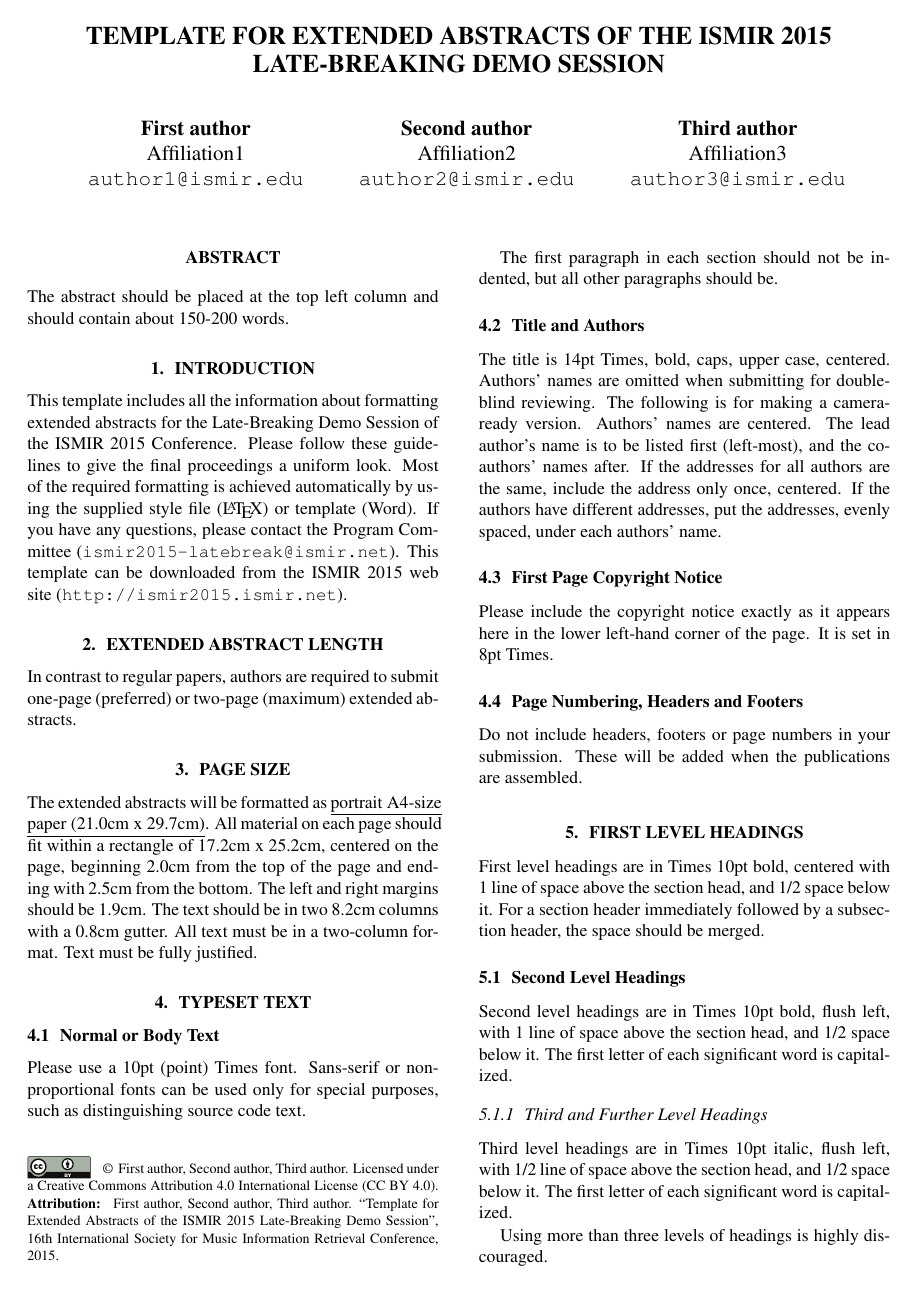
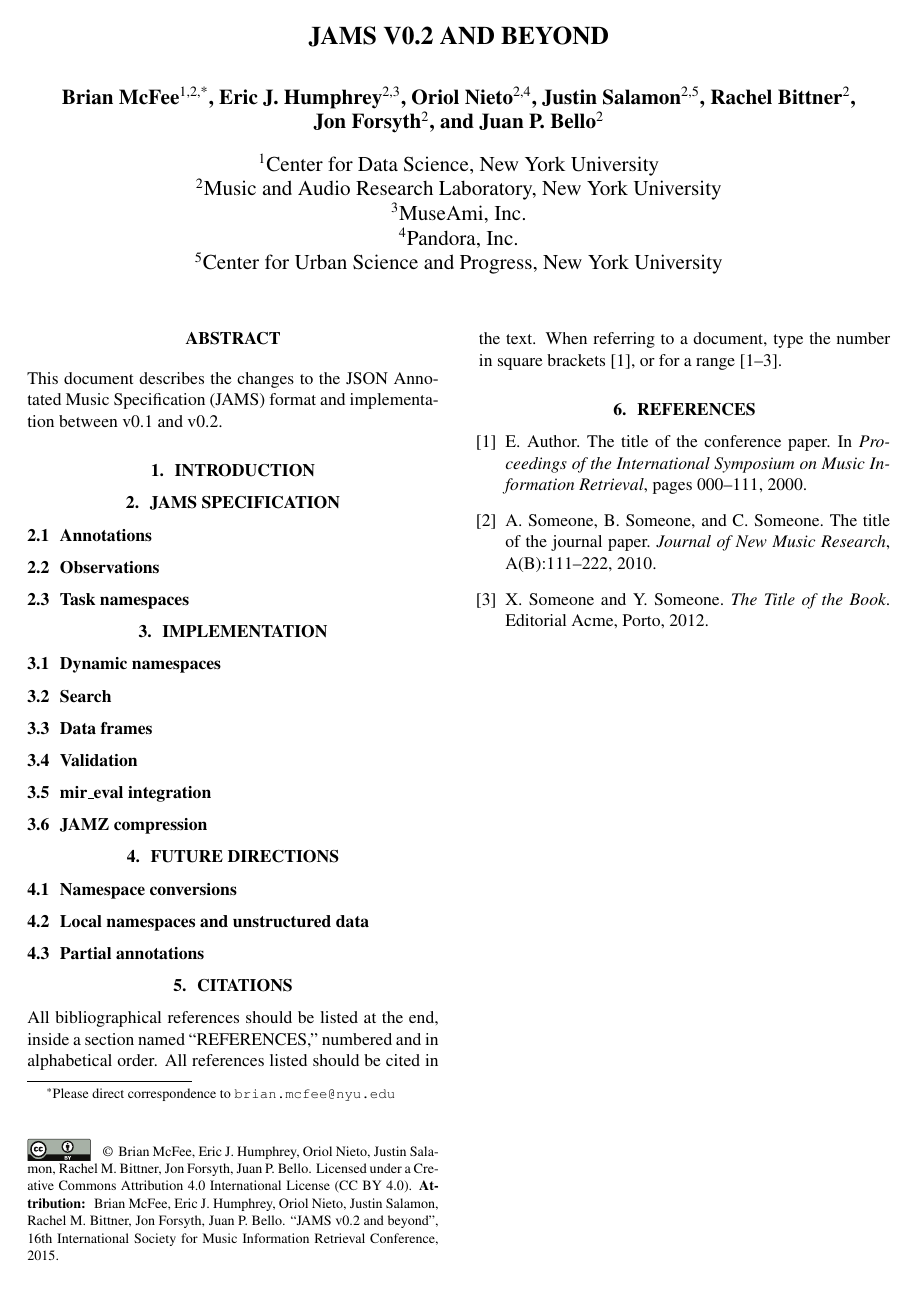
Before and after one commit to marl/jams-update-2015, a LaTeX paper (extended/jams2015.tex): page 1 of 2 before the commit and the whole page after it. Compiled offline with pdfLaTeX.

Commit message:
dropping in an outline

```diff
--- a/extended/jams2015.tex
+++ b/extended/jams2015.tex
@@ -7,10 +7,16 @@
 \usepackage{ismir,amsmath,cite}
 \usepackage{graphicx}
 \usepackage{color}
+\usepackage{url}
+\usepackage{cleveref}
+\usepackage{authblk}
+\usepackage{booktabs}
+
+\renewcommand\Authfont{\bfseries}
 
 % Title.
 % ------
-\title{Template for Extended Abstracts of the ISMIR~\conferenceyear\ Late-Breaking Demo Session}
+\title{JAMS v0.2 and beyond}
 
 % Multiple authors
 % To use with multiple author with possibly different addresses
@@ -39,10 +45,10 @@
 
 % Three addresses
 % --------------
-\threeauthors
-  {First author} {Affiliation1 \\ {\tt author1@ismir.edu}}
-  {Second author} {Affiliation2 \\ {\tt author2@ismir.edu}}
-  {Third author} {Affiliation3 \\ {\tt author3@ismir.edu}}
+%\threeauthors
+%  {First author} {Affiliation1 \\ {\tt author1@ismir.edu}}
+%  {Second author} {Affiliation2 \\ {\tt author2@ismir.edu}}
+%  {Third author} {Affiliation3 \\ {\tt author3@ismir.edu}}
 
 % Four addresses
 % --------------
@@ -55,73 +64,49 @@
+\author[2,5]{Justin~Salamon}
+\author[2]{Rachel~Bittner}
+\author[2]{Jon~Forsyth}
+\author[2]{Juan~P. Bello}
+\affil[1]{Center for Data Science, New York University}
+\affil[2]{Music and Audio Research Laboratory, New York University}
+\affil[3]{MuseAmi, Inc.}
+\affil[4]{Pandora, Inc.}
+\affil[5]{Center for Urban Science and Progress, New York University}
+
+\def\authorname{Brian~McFee, Eric~J. Humphrey, Oriol~Nieto, Justin~Salamon,
+    Rachel~M. Bittner, Jon~Forsyth, Juan~P. Bello}
+
 \begin{document}
 %
 \maketitle
 %
+\let\oldthefootnote\thefootnote%
+\renewcommand{\thefootnote}{\fnsymbol{footnote}}
+\footnotetext[1]{Please direct correspondence to \url{brian.mcfee@nyu.edu}}
+\let\thefootnote\oldthefootnote%
+%
 \begin{abstract}
-The abstract should be placed at the top left column and should contain about 150-200 words.
+This document describes the changes to the JSON Annotated Music Specification (JAMS)
+format and implementation between v0.1 and v0.2.
 \end{abstract}
 %
 \section{Introduction}\label{sec:introduction}
 
-This template includes all the information about formatting extended abstracts for the Late-Breaking Demo Session of the ISMIR \conferenceyear\ Conference.
-Please follow these guidelines to give the final proceedings a uniform look.
-Most of the required formatting is achieved automatically by using the supplied
-style file (\LaTeX) or template (Word).
-If you have any questions, please contact the Program Committee
-(\texttt{ismir\conferenceyear-latebreak@ismir.net}).
-This template can be downloaded from the ISMIR \conferenceyear\ web site (\texttt{http://ismir\conferenceyear.ismir.net}).
-%
-\section{Extended Abstract Length}
-In contrast to regular papers, authors are required to submit one-page (preferred) or two-page (maximum) extended abstracts.
+\section{JAMS specification}\label{sec:schema}
 
-\section{Page Size}\label{sec:page_size}
+\subsection{Annotations}\label{sec:schema:annotations}
+\subsection{Observations}\label{sec:schema:annotations}
+\subsection{Task namespaces}\label{sec:schema:annotations}
 
-The extended abstracts will be formatted as \underline{portrait A4-size} \underline{paper (21.0cm x 29.7cm)}. All material on each page should fit within a rectangle of 17.2cm x 25.2cm, centered on the page, beginning 2.0cm from the top of the page and ending with 2.5cm from the bottom. The left and right margins should be 1.9cm. The text should be in two 8.2cm columns with a 0.8cm gutter. All text must be in a two-column format. Text must be fully justified.
+\section{Implementation}\label{sec:implementation}
 
-\section{Typeset Text}\label{sec:typeset_text}
+\subsection{Dynamic namespaces}\label{sec:imp:namespaces}
+\subsection{Search}\label{sec:imp:search}
+\subsection{Data frames}\label{sec:imp:dataframe}
+\subsection{Validation}\label{sec:imp:validation}
+\subsection{mir\_eval integration}\label{sec:imp:mireval}
+\subsection{JAMZ compression}\label{sec:imp:compression}
 
-\subsection{Normal or Body Text}\label{subsec:body}
+\section{Future directions}\label{sec:future}
 
-Please use a 10pt (point) Times font. Sans-serif or non-proportional fonts
-can be used only for special purposes, such as distinguishing source code text.
-
-The first paragraph in each section should not be indented, but all other paragraphs should be.
-
-\subsection{Title and Authors}
-
-The title is 14pt Times, bold, caps, upper case, centered.
-Authors' names are omitted when submitting for double-blind reviewing.
-The following is for making a camera-ready version.
-Authors' names are centered.
-The lead author's name is to be listed first (left-most), and the co-authors' names after.
-If the addresses for all authors are the same, include the address only once, centered.
-If the authors have different addresses, put the addresses, evenly spaced, under each authors' name.
-
-\subsection{First Page Copyright Notice}
-
-Please include the copyright notice exactly as it appears here in the lower left-hand corner of the page.
-It is set in 8pt Times.
-
-\subsection{Page Numbering, Headers and Footers}
-
-Do not include headers, footers or page numbers in your submission.
-These will be added when the publications are assembled.
-
-\section{First Level Headings}
-
-First level headings are in Times 10pt bold,
-centered with 1 line of space above the section head, and 1/2 space below it.
-For a section header immediately followed by a subsection header, the space should be merged.
-
-\subsection{Second Level Headings}
-
-Second level headings are in Times 10pt bold, flush left,
-with 1 line of space above the section head, and 1/2 space below it.
-The first letter of each significant word is capitalized.
-
-\subsubsection{Third and Further Level Headings}
-
-Third level headings are in Times 10pt italic, flush left,
-with 1/2 line of space above the section head, and 1/2 space below it.
-The first letter of each significant word is capitalized.
-
-Using more than three levels of headings is highly discouraged.
+\subsection{Namespace conversions}
+\subsection{Local namespaces and unstructured data}
+\subsection{Partial annotations}
```
Also changed, not shown: extended/jams2015.tex (54 more changed lines).
